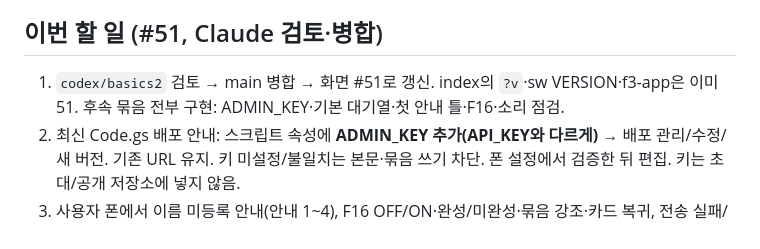
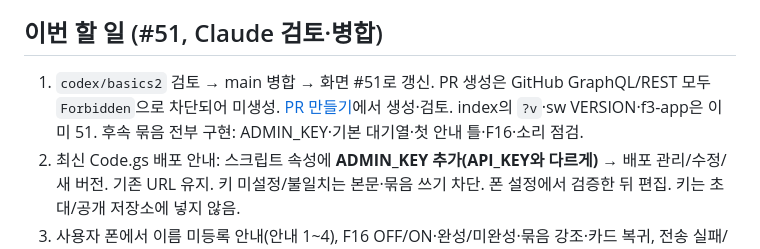
Before and after one commit to qqcppc/relay-reading, a Markdown page: BATON.md, the part around the change. Drawn GitHub-style.

```diff
--- a/BATON.md
+++ b/BATON.md
@@ -16,7 +16,7 @@
 - 버전 문자열은 index.html ?v · sw.js VERSION · f3-app.js 를 항상 같이 올릴 것
 
 ## 이번 할 일 (#51, Claude 검토·병합)
-1. `codex/basics2` 검토 → main 병합 → 화면 #51로 갱신. index의 `?v`·sw VERSION·f3-app은 이미 51. 후속 묶음 전부 구현: ADMIN_KEY·기본 대기열·첫 안내 틀·F16·소리 점검.
+1. `codex/basics2` 검토 → main 병합 → 화면 #51로 갱신. PR 생성은 GitHub GraphQL/REST 모두 `Forbidden`으로 차단되어 미생성. [PR 만들기](https://github.com/qqcppc/relay-reading/compare/main...codex/basics2?expand=1)에서 생성·검토. index의 `?v`·sw VERSION·f3-app은 이미 51. 후속 묶음 전부 구현: ADMIN_KEY·기본 대기열·첫 안내 틀·F16·소리 점검.
 2. 최신 Code.gs 배포 안내: 스크립트 속성에 **ADMIN_KEY 추가(API_KEY와 다르게)** → 배포 관리/수정/새 버전. 기존 URL 유지. 키 미설정/불일치는 본문·묶음 쓰기 차단. 폰 설정에서 검증한 뒤 편집. 키는 초대/공개 저장소에 넣지 않음.
 3. 사용자 폰에서 이름 미등록 안내(안내 1~4), F16 OFF/ON·완성/미완성·묶음 강조·카드 복귀, 전송 실패/시작 재전송, 타인 범위의 소리 점검/비공개 목록 확인. 실제 안내 문구는 사용자 결정 대기.
 4. **사용자가 배경 전달 폴더를 ‘링크가 있는 모든 사용자’로 바꿨다고 알림.** 앞서 받은 잠언 1장 그림 폴더에 다시 접근해 자산 추가. 연결 목록은 `assets/chapters/catalog.json`: `{book:"잠언",chapter:"1장",background:"assets/bg/잠언/1.webp",music:"assets/music/잠언/1.mp3"}`. 현재 빈 목록이며 없는 그림/음악은 텍스트·낭독만. 음악 재료는 사용자 전달 대기. **녹음 저장용 비공개 폴더와 배경 전달용 공유 폴더 구분**.
```
Also changed, not shown: HANDOVER.md (+1 -1 lines).
